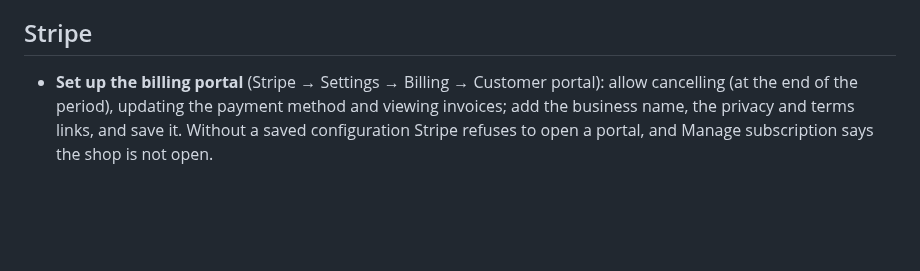
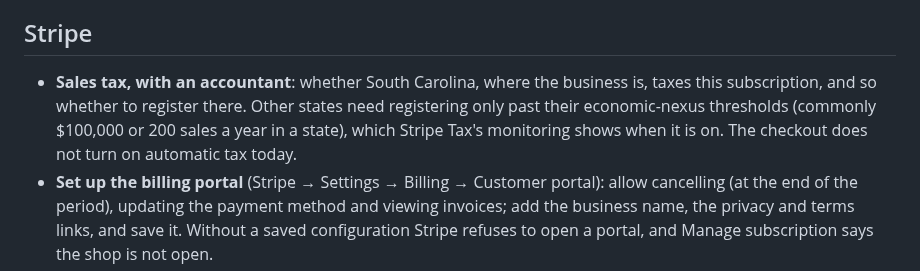
Before and after one commit to bfulton/open-hearts, a Markdown page: docs/launch/blocked-on-owner.md, the part around the change. GitHub-like rendering; blank space fills up the shorter version.

Commit message:
Owner list: sales tax is a question for an accountant, not fifty registrations
Co-Authored-By: Claude Opus 5.5 <noreply@anthropic.com>
Claude-Session: https://claude.ai/code/session_01W92ERJ2vuziEpghjrqPe5w

```diff
--- a/docs/launch/blocked-on-owner.md
+++ b/docs/launch/blocked-on-owner.md
@@ -80,6 +80,12 @@ the bottom with the day.
 
 ## Stripe
 
+- **Sales tax, with an accountant**: whether South Carolina, where the
+  business is, taxes this subscription, and so whether to register
+  there. Other states need registering only past their economic-nexus
+  thresholds (commonly $100,000 or 200 sales a year in a state), which
+  Stripe Tax's monitoring shows when it is on. The checkout does not
+  turn on automatic tax today.
 - **Set up the billing portal** (Stripe → Settings → Billing →
   Customer portal): allow cancelling (at the end of the period),
   updating the payment method and viewing invoices; add the business
```
